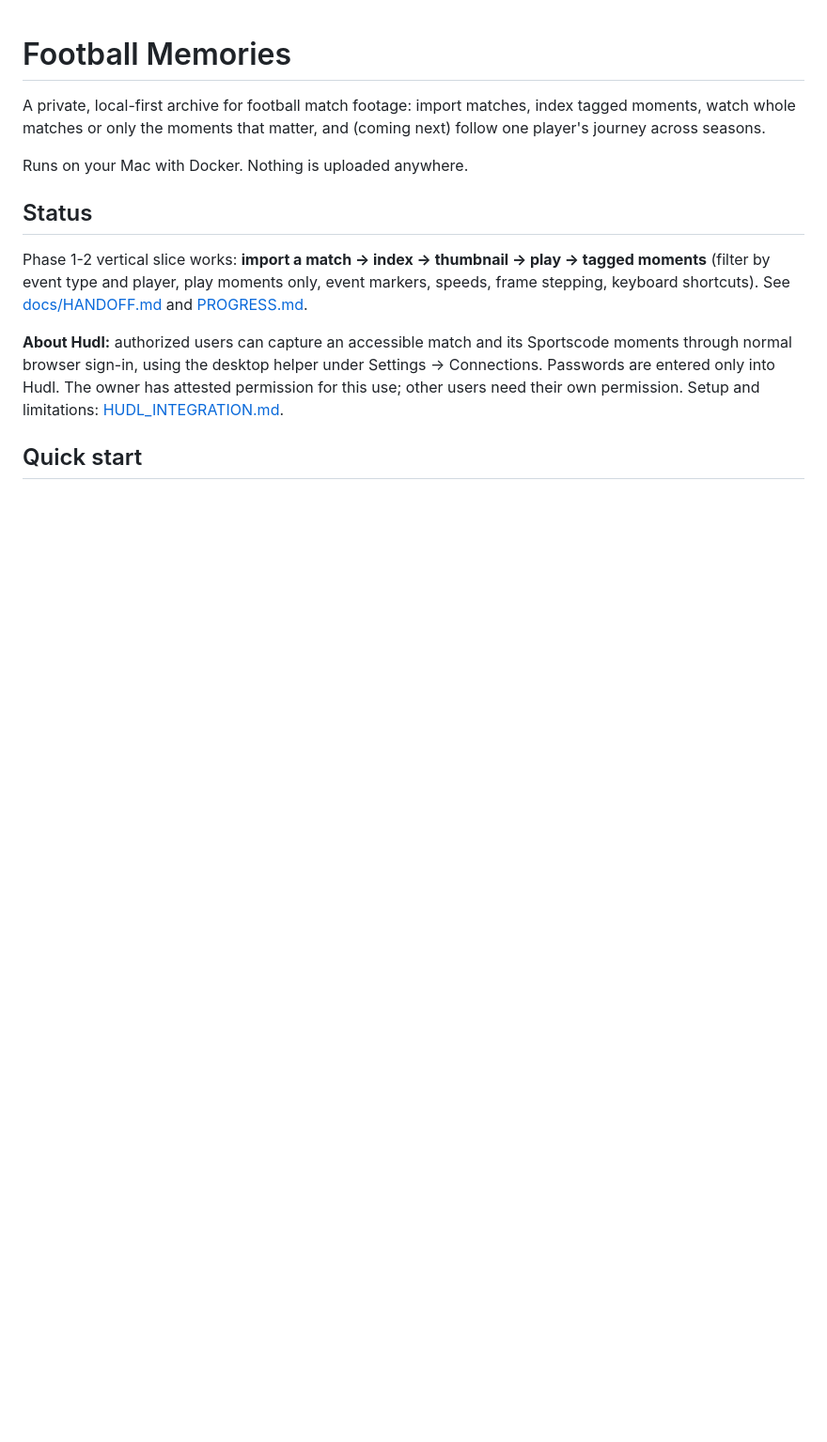
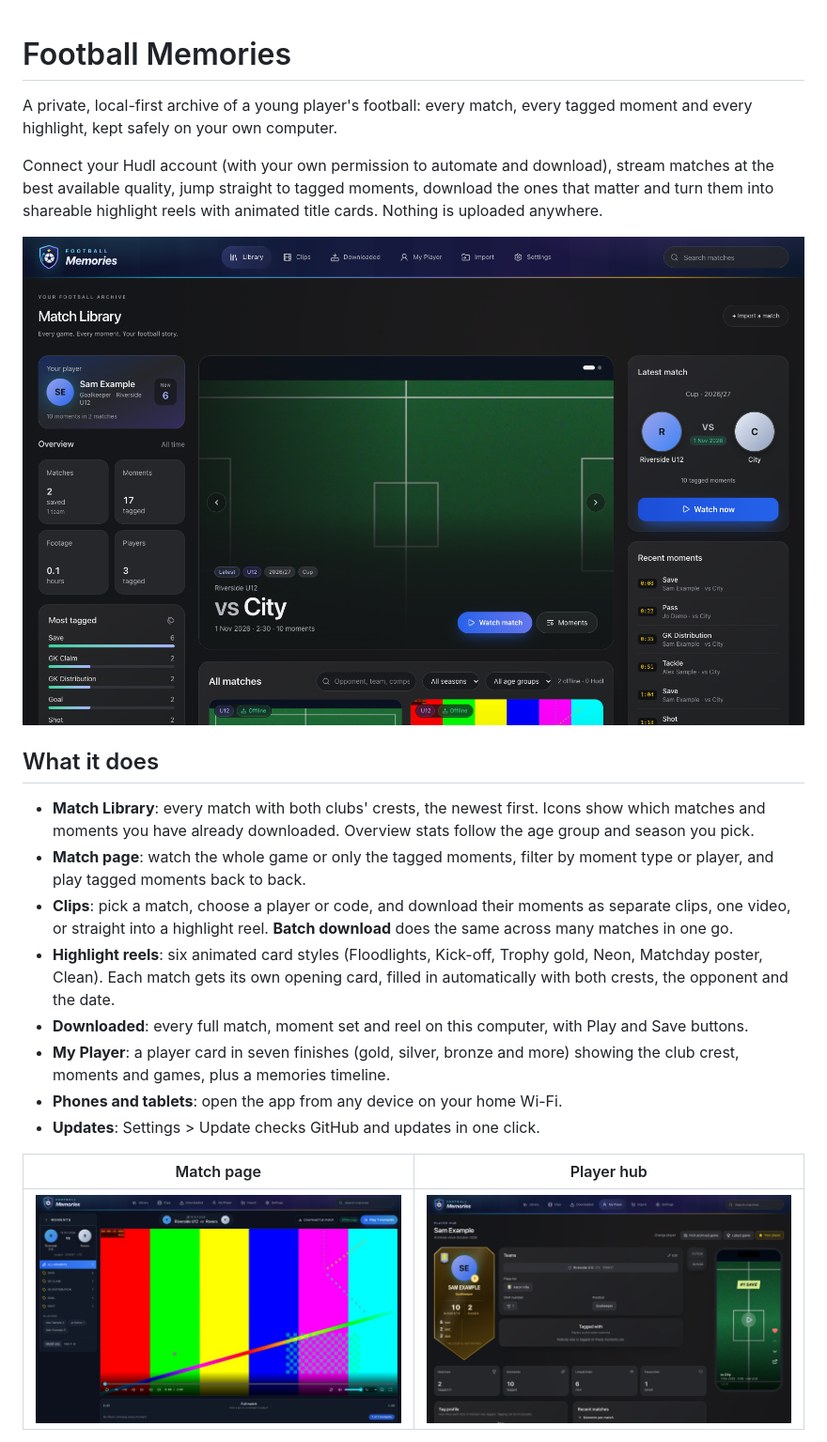
Before and after one commit to MooreSi/Football-Memories, a Markdown page: README.md, the part around one of its changes. Shown at 94% size. Drawn GitHub-style; pictures changed too: docs/screenshots/library.png (added), docs/screenshots/match.png (added), docs/screenshots/player.png (added); blank space fills up the shorter version.

```diff
--- a/README.md
+++ b/README.md
@@ -1,24 +1,36 @@
 # Football Memories
 
-A private, local-first archive for football match footage: import matches,
-index tagged moments, watch whole matches or only the moments that matter, and
-(coming next) follow one player's journey across seasons.
+A private, local-first archive of a young player's football: every match,
+every tagged moment and every highlight, kept safely on your own computer.
 
-Runs on your Mac with Docker. Nothing is uploaded anywhere.
+Connect your Hudl account (with your own permission to automate and download),
+stream matches at the best available quality, jump straight to tagged moments,
+download the ones that matter and turn them into shareable highlight reels with
+animated title cards. Nothing is uploaded anywhere.
 
-## Status
+![Match Library](docs/screenshots/library.png)
 
-Phase 1-2 vertical slice works: **import a match → index → thumbnail → play →
-tagged moments** (filter by event type and player, play moments only, event
-markers, speeds, frame stepping, keyboard shortcuts). See
-[docs/HANDOFF.md](docs/HANDOFF.md) and
-[PROGRESS.md](docs/todo/football-memories/PROGRESS.md).
+## What it does
 
-**About Hudl:** authorized users can capture an accessible match and its
-Sportscode moments through normal browser sign-in, using the desktop helper
-under Settings → Connections. Passwords are entered only into Hudl. The owner
-has attested permission for this use; other users need their own permission.
-Setup and limitations: [HUDL_INTEGRATION.md](HUDL_INTEGRATION.md).
+- **Match Library**: every match with both clubs' crests, the newest first. Icons show
+  which matches and moments you have already downloaded. Overview stats follow the
+  age group and season you pick.
+- **Match page**: watch the whole game or only the tagged moments, filter by
+  moment type or player, and play tagged moments back to back.
+- **Clips**: pick a match, choose a player or code, and download their moments as
+  separate clips, one video, or straight into a highlight reel. **Batch download**
+  does the same across many matches in one go.
+- **Highlight reels**: six animated card styles (Floodlights, Kick-off, Trophy
+  gold, Neon, Matchday poster, Clean). Each match gets its own opening card,
+  filled in automatically with both crests, the opponent and the date.
+- **Downloaded**: every full match, moment set and reel on this computer, with
+  Play and Save buttons.
+- **My Player**: a player card in seven finishes (gold, silver, bronze and more)
+  showing the club crest, moments and games, plus a memories timeline.
+- **Phones and tablets**: open the app from any device on your home Wi-Fi.
+- **Updates**: Settings > Update checks GitHub and updates in one click.
 
-## Quick start
+| Match page | Player hub |
+|---|---|
+| ![Match page](docs/screenshots/match.png) | ![Player hub](docs/screenshots/player.png) |
 
```
Also changed, not shown: other parts of README.md (+52 -67 lines), docs/screenshots/clips.png (added), docs/screenshots/phone.png (added).
